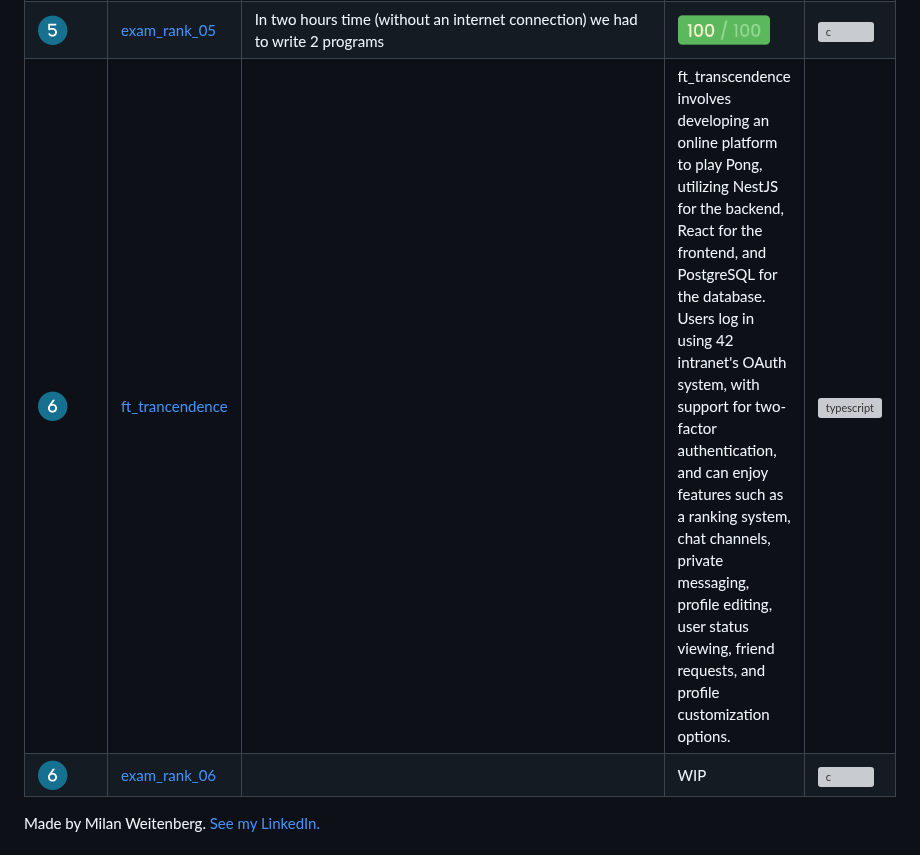
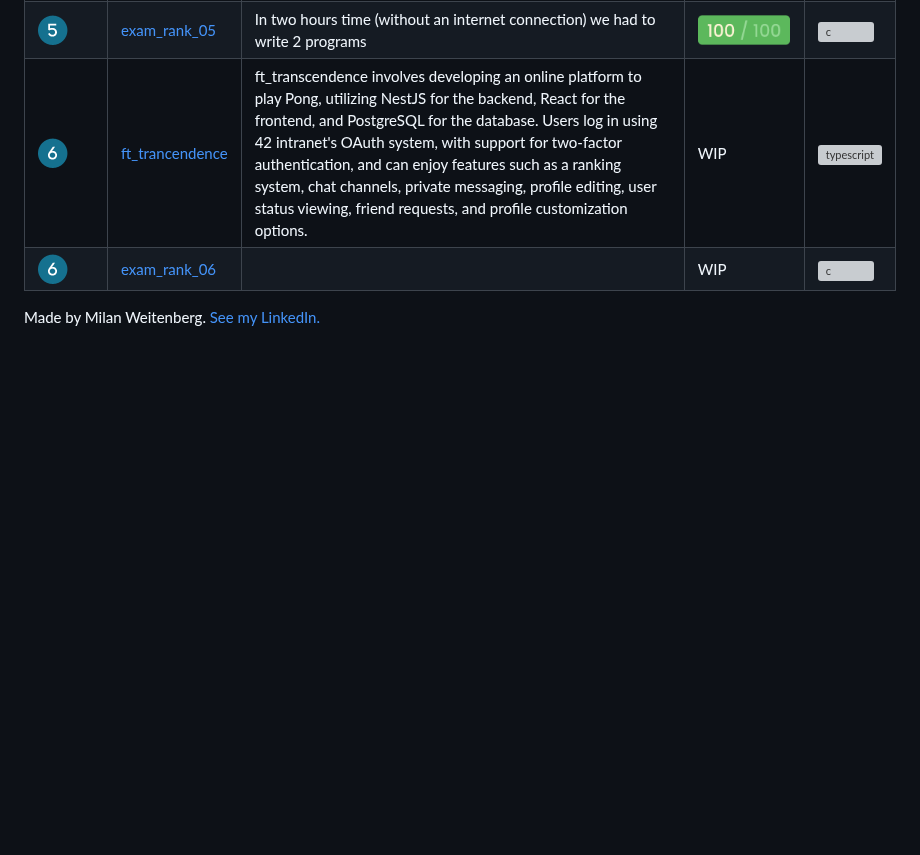
Before and after one commit to mnweitenberg/Codam, a Markdown page: README.md, the part around the change. Drawn GitHub-style; blank space fills up the shorter version; grey boxes are pictures that could not be loaded.

Commit message:
update 06-23

```diff
--- a/README.md
+++ b/README.md
@@ -146,8 +146,8 @@ The exams contain no bonuses so the maximum absolute score is 100%.</br>
 		<tr>
 			<td><img src="img/rank6.png" alt="5" width="30" height="30"/></td>
 			<td><a href=ft_trancendenceP/>ft_trancendence</a></td>
-			<td></td>
-			<td>ft_transcendence involves developing an online platform to play Pong, utilizing NestJS for the backend, React for the frontend, and PostgreSQL for the database. Users log in using 42 intranet's OAuth system, with support for two-factor authentication, and can enjoy features such as a ranking system, chat channels, private messaging, profile editing, user status viewing, friend requests, and profile customization options. </td>
+			<td>ft_transcendence involves developing an online platform to play Pong, utilizing NestJS for the backend, React for the frontend, and PostgreSQL for the database. Users log in using 42 intranet's OAuth system, with support for two-factor authentication, and can enjoy features such as a ranking system, chat channels, private messaging, profile editing, user status viewing, friend requests, and profile customization options.</td>
+			<td>WIP </td>
 			<td><img src="https://github.com/devicons/devicon/blob/master/icons/typescript/typescript-plain.svg" alt="typescript" width="30px" height="30px"/></td>
 		</tr>
 		<tr>
```
